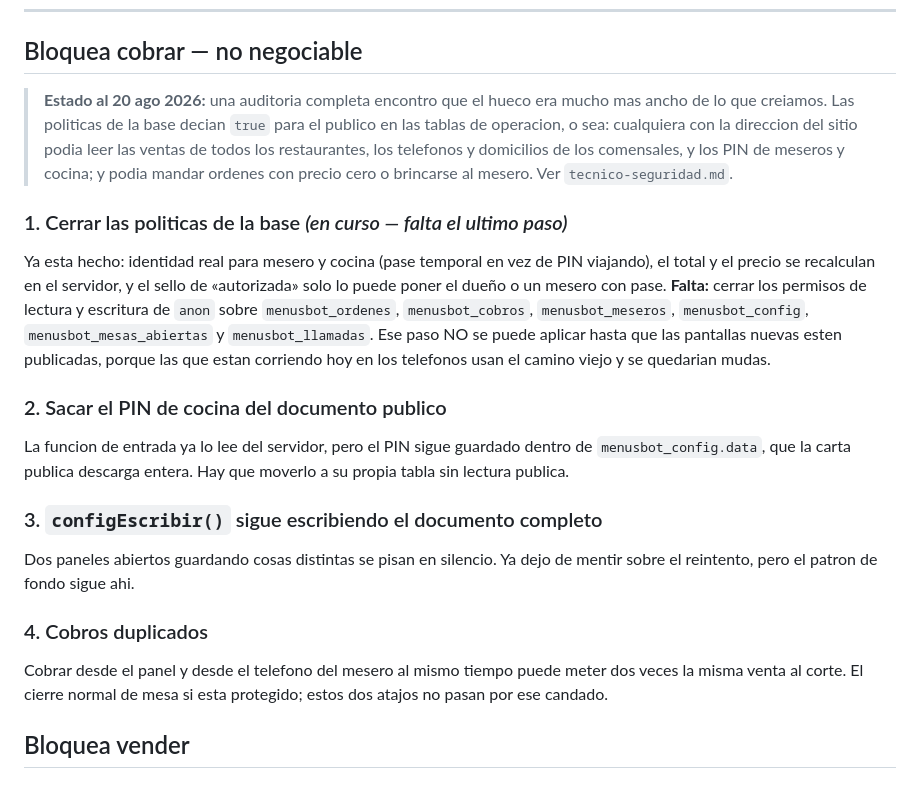
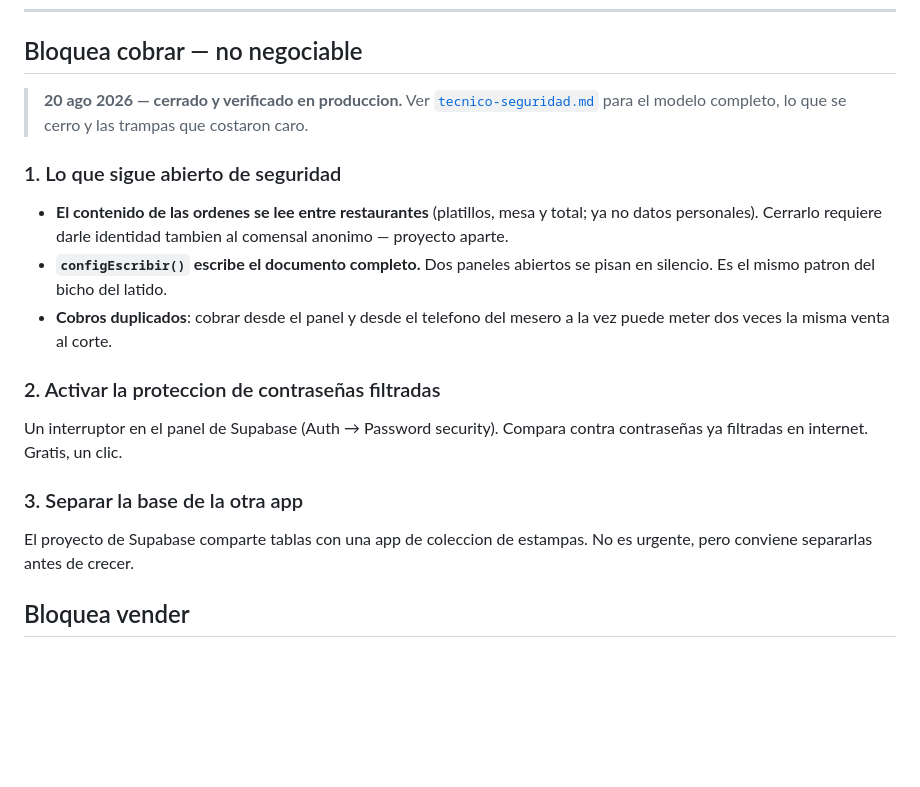
Before and after one commit to epixmx/menusbot, a Markdown page: docs/pendientes.md, the part around the change. Drawn GitHub-style; blank space fills up the shorter version.

Commit message:
docs: modelo de seguridad

```diff
--- a/docs/pendientes.md
+++ b/docs/pendientes.md
@@ -10,36 +10,26 @@ cuándo.
 
 ## Bloquea cobrar — no negociable
 
-> **Estado al 20 ago 2026:** una auditoria completa encontro que el hueco era mucho
-> mas ancho de lo que creiamos. Las politicas de la base decian `true` para el
-> publico en las tablas de operacion, o sea: cualquiera con la direccion del sitio
-> podia leer las ventas de todos los restaurantes, los telefonos y domicilios de
-> los comensales, y los PIN de meseros y cocina; y podia mandar ordenes con precio
-> cero o brincarse al mesero. Ver `tecnico-seguridad.md`.
+> **20 ago 2026 — cerrado y verificado en produccion.** Ver
+> [`tecnico-seguridad.md`](tecnico-seguridad.md) para el modelo completo, lo que
+> se cerro y las trampas que costaron caro.
 
-### 1. Cerrar las politicas de la base *(en curso — falta el ultimo paso)*
-Ya esta hecho: identidad real para mesero y cocina (pase temporal en vez de PIN
-viajando), el total y el precio se recalculan en el servidor, y el sello de
-«autorizada» solo lo puede poner el dueño o un mesero con pase.
-**Falta:** cerrar los permisos de lectura y escritura de `anon` sobre
-`menusbot_ordenes`, `menusbot_cobros`, `menusbot_meseros`, `menusbot_config`,
-`menusbot_mesas_abiertas` y `menusbot_llamadas`. Ese paso NO se puede aplicar
-hasta que las pantallas nuevas esten publicadas, porque las que estan corriendo
-hoy en los telefonos usan el camino viejo y se quedarian mudas.
+### 1. Lo que sigue abierto de seguridad
+- **El contenido de las ordenes se lee entre restaurantes** (platillos, mesa y
+  total; ya no datos personales). Cerrarlo requiere darle identidad tambien al
+  comensal anonimo — proyecto aparte.
+- **`configEscribir()` escribe el documento completo.** Dos paneles abiertos se
+  pisan en silencio. Es el mismo patron del bicho del latido.
+- **Cobros duplicados**: cobrar desde el panel y desde el telefono del mesero a
+  la vez puede meter dos veces la misma venta al corte.
 
-### 2. Sacar el PIN de cocina del documento publico
-La funcion de entrada ya lo lee del servidor, pero el PIN sigue guardado dentro
-de `menusbot_config.data`, que la carta publica descarga entera. Hay que moverlo
-a su propia tabla sin lectura publica.
+### 2. Activar la proteccion de contraseñas filtradas
+Un interruptor en el panel de Supabase (Auth → Password security). Compara
+contra contraseñas ya filtradas en internet. Gratis, un clic.
 
-### 3. `configEscribir()` sigue escribiendo el documento completo
-Dos paneles abiertos guardando cosas distintas se pisan en silencio. Ya dejo de
-mentir sobre el reintento, pero el patron de fondo sigue ahi.
-
-### 4. Cobros duplicados
-Cobrar desde el panel y desde el telefono del mesero al mismo tiempo puede meter
-dos veces la misma venta al corte. El cierre normal de mesa si esta protegido;
-estos dos atajos no pasan por ese candado.
+### 3. Separar la base de la otra app
+El proyecto de Supabase comparte tablas con una app de coleccion de estampas.
+No es urgente, pero conviene separarlas antes de crecer.
 
 ## Bloquea vender
 
```
Also changed, not shown: docs/tecnico-seguridad.md (added, +161 -0 lines).
